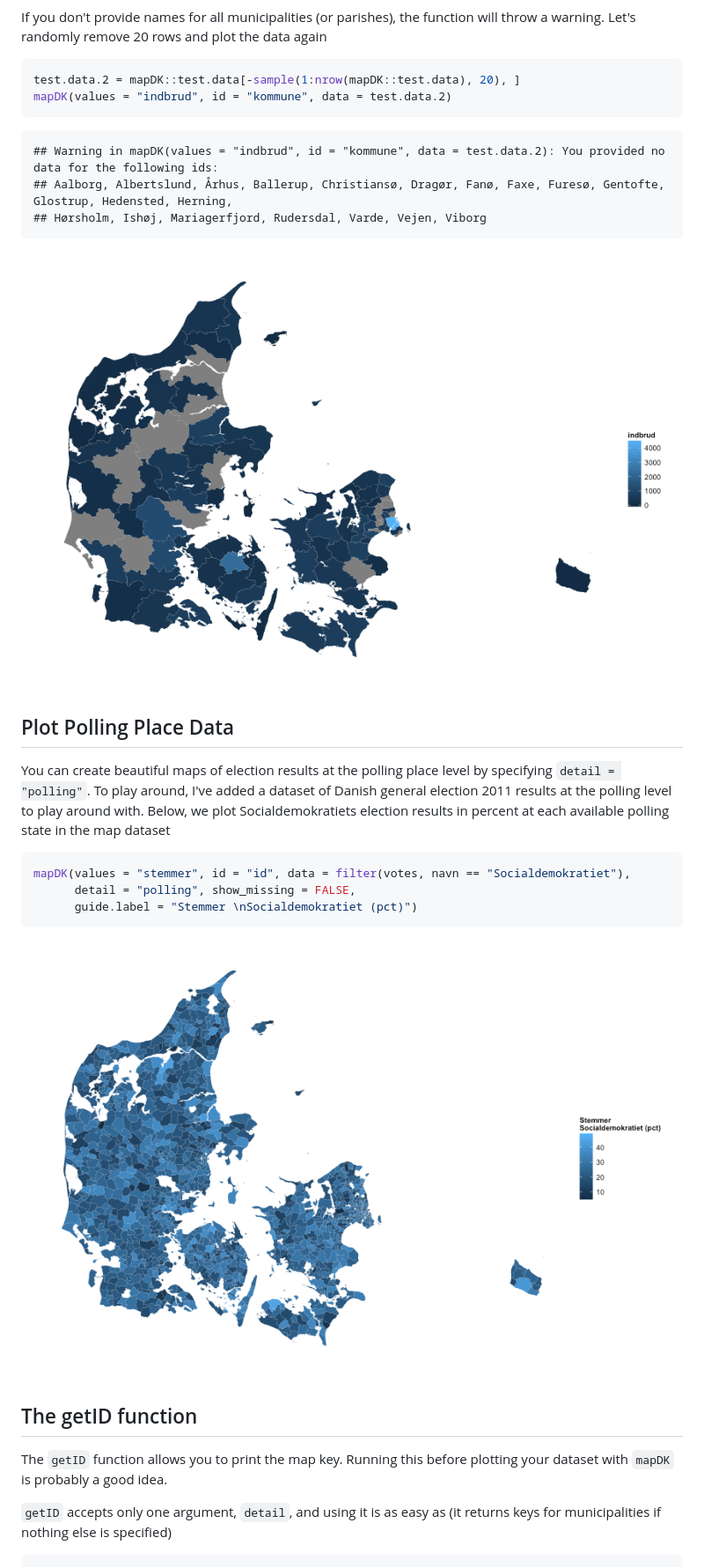
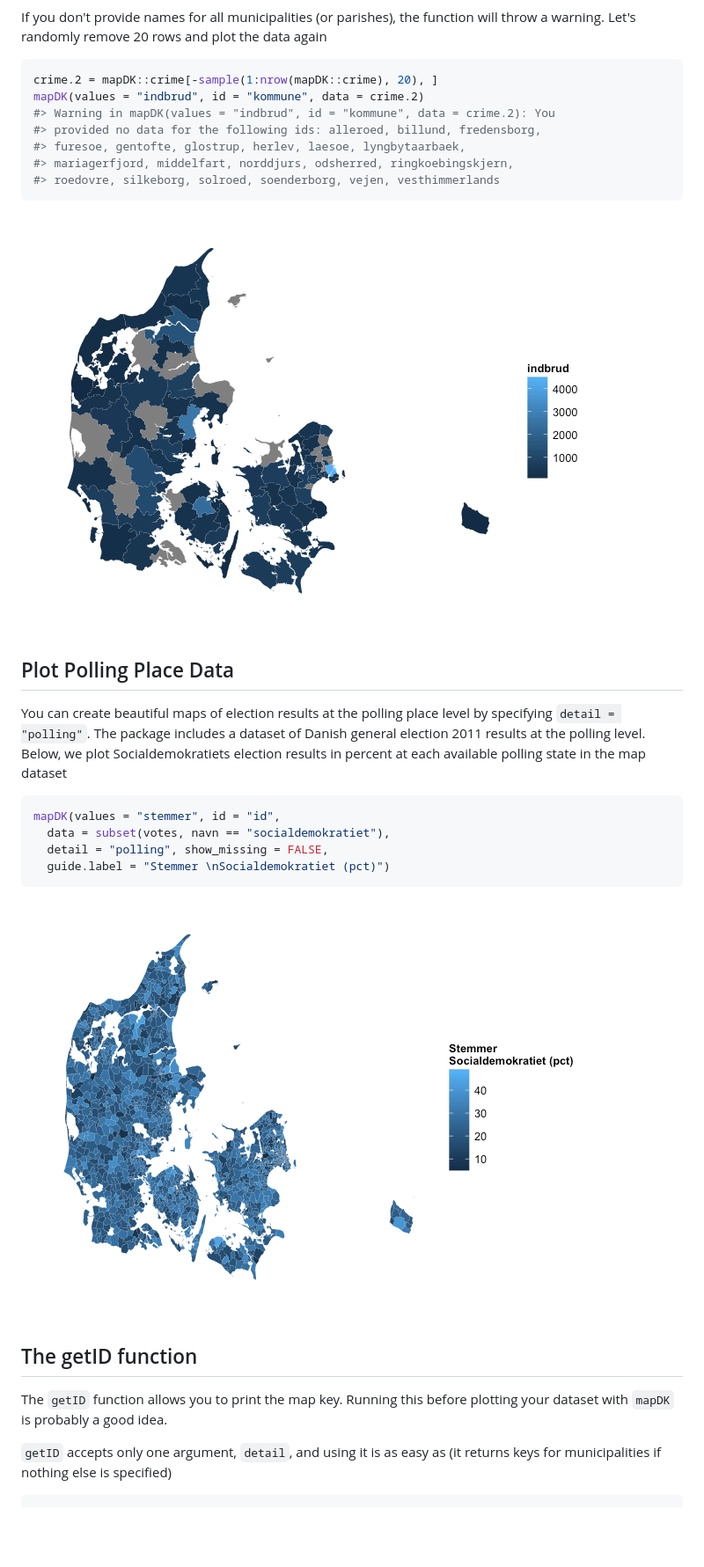
Before and after one commit to sebastianbarfort/mapDK, a Markdown page: readme.md, the part around the change printed below. Shown: that part at 88% size. Drawn GitHub-style; pictures changed too: README-unnamed-chunk-4-1.png (added), README-unnamed-chunk-5-1.png (added); blank space fills up the shorter version.

````diff
--- a/readme.md
+++ b/readme.md
@@ -50,39 +43,38 @@ mapDK(values = "indbrud", id = "kommune", data = test.data)
 
 If you don't provide names for all municipalities (or parishes), the function will throw a warning. Let's randomly remove 20 rows and plot the data again
 
-
-```r
-test.data.2 = mapDK::test.data[-sample(1:nrow(mapDK::test.data), 20), ]
-mapDK(values = "indbrud", id = "kommune", data = test.data.2)
+``` r
+crime.2 = mapDK::crime[-sample(1:nrow(mapDK::crime), 20), ]
+mapDK(values = "indbrud", id = "kommune", data = crime.2)
+#> Warning in mapDK(values = "indbrud", id = "kommune", data = crime.2): You
+#> provided no data for the following ids: alleroed, billund, fredensborg,
+#> furesoe, gentofte, glostrup, herlev, laesoe, lyngbytaarbaek,
+#> mariagerfjord, middelfart, norddjurs, odsherred, ringkoebingskjern,
+#> roedovre, silkeborg, solroed, soenderborg, vejen, vesthimmerlands
 ```
 
-```
-## Warning in mapDK(values = "indbrud", id = "kommune", data = test.data.2): You provided no data for the following ids:
-## Aalborg, Albertslund, Århus, Ballerup, Christiansø, Dragør, Fanø, Faxe, Furesø, Gentofte, Glostrup, Hedensted, Herning,
-## Hørsholm, Ishøj, Mariagerfjord, Rudersdal, Varde, Vejen, Viborg
+![](README-unnamed-chunk-4-1.png)
+
+Plot Polling Place Data
+-----------------------
+
+You can create beautiful maps of election results at the polling place level by specifying `detail = "polling"`. The package includes a dataset of Danish general election 2011 results at the polling level. Below, we plot Socialdemokratiets election results in percent at each available polling state in the map dataset
+
+``` r
+mapDK(values = "stemmer", id = "id",
+  data = subset(votes, navn == "socialdemokratiet"),
+  detail = "polling", show_missing = FALSE,
+  guide.label = "Stemmer \nSocialdemokratiet (pct)")
 ```
 
-![plot of chunk unnamed-chunk-3](figure/unnamed-chunk-3-1.png)
+![](README-unnamed-chunk-5-1.png)
 
-## Plot Polling Place Data
-
-You can create beautiful maps of election results at the polling place level by specifying `detail = "polling"`. To play around, I've added a dataset of Danish general election 2011 results at the polling level to play around with. Below, we plot Socialdemokratiets election results in percent at each available polling state in the map dataset
-
-
-```r
-mapDK(values = "stemmer", id = "id", data = filter(votes, navn == "Socialdemokratiet"),
-      detail = "polling", show_missing = FALSE,
-      guide.label = "Stemmer \nSocialdemokratiet (pct)")
-```
-
-![plot of chunk unnamed-chunk-4](figure/unnamed-chunk-4-1.png)
-
-## The getID function
+The getID function
+------------------
 
 The `getID` function allows you to print the map key. Running this before plotting your dataset with `mapDK` is probably a good idea.
 
 `getID` accepts only one argument, `detail`, and using it is as easy as (it returns keys for municipalities if nothing else is specified)
 
-
-```r
+``` r
 getID()
````
Also changed, not shown: other parts of readme.md (+74 -90 lines), README-unnamed-chunk-2-1.png (added), README-unnamed-chunk-3-1.png (added), README-unnamed-chunk-7-1.png (added), README-unnamed-chunk-8-1.png (added), 2 other files.
